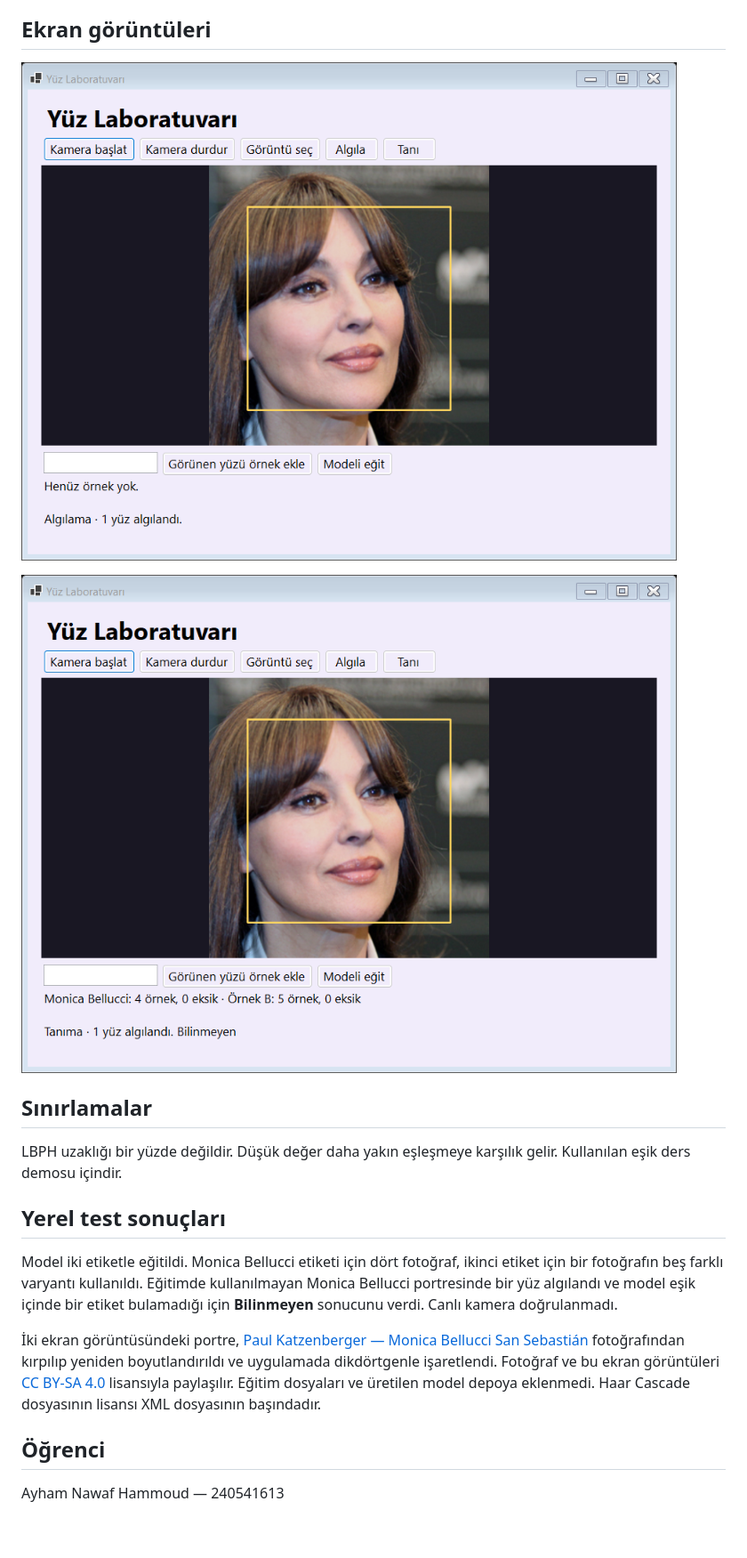
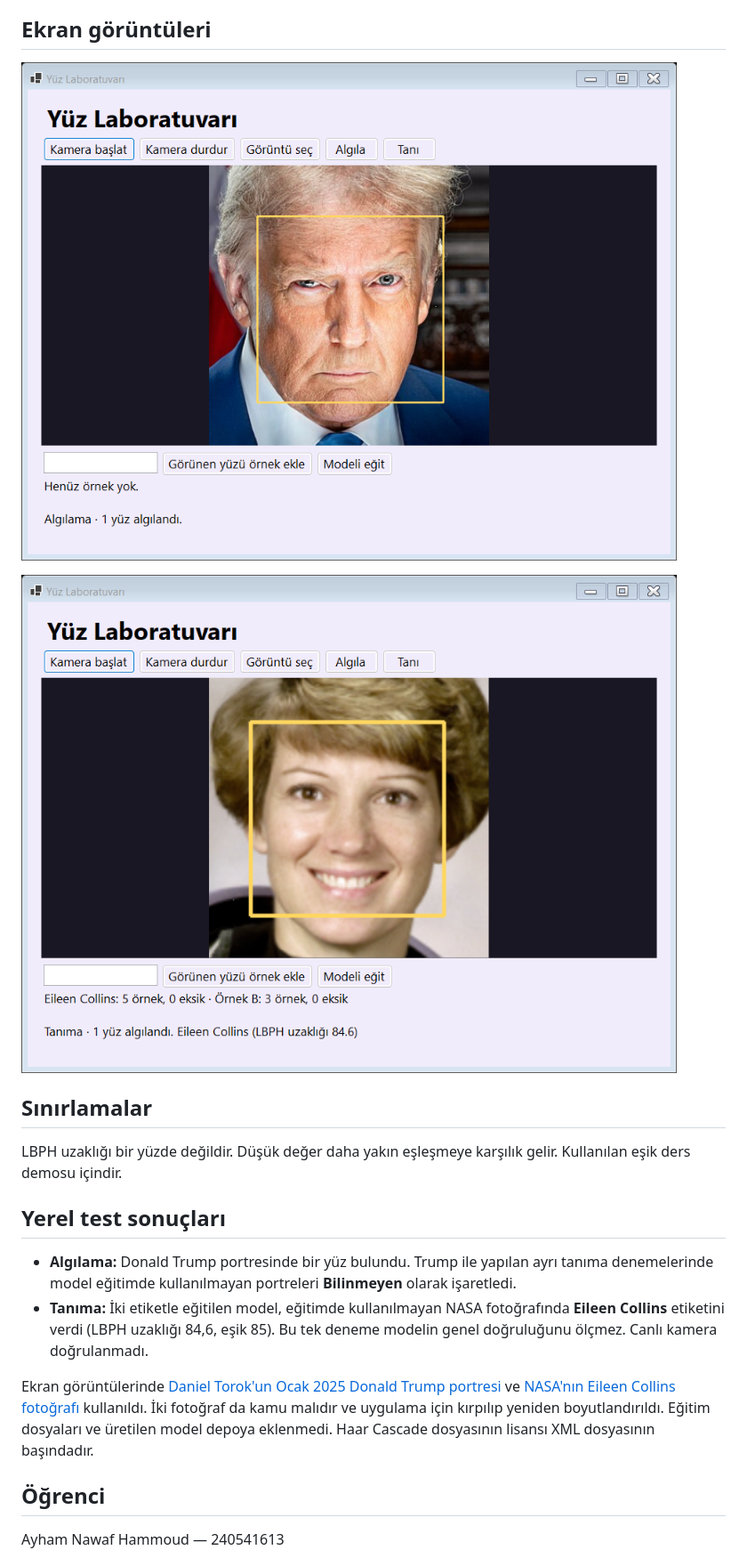
Before and after one commit to ayhamhammoud1/YMH219-FaceRecognition, a Markdown page: README.md, the part around the change. Shown at 89% size. Drawn GitHub-style; pictures changed too: docs/eileen-tanima.png (added), docs/monica-algilama.png (deleted), docs/monica-tanima.png (deleted); blank space fills up the shorter version.

Commit message:
Trump algılama ve Collins tanıma örneklerini belgeye ekle

```diff
--- a/README.md
+++ b/README.md
@@ -33,9 +33,9 @@ dotnet run
 
 ## Ekran görüntüleri
 
-![Monica Bellucci portresinde yüz algılama](docs/monica-algilama.png)
+![Donald Trump portresinde yüz algılama](docs/trump-algilama.png)
 
-![Monica Bellucci portresiyle tanıma denemesi](docs/monica-tanima.png)
+![Eğitim dışında bırakılan fotoğrafta Eileen Collins etiketi](docs/eileen-tanima.png)
 
 ## Sınırlamalar
 
@@ -43,9 +43,10 @@ LBPH uzaklığı bir yüzde değildir. Düşük değer daha yakın eşleşmeye k
 
 ## Yerel test sonuçları
 
-Model iki etiketle eğitildi. Monica Bellucci etiketi için dört fotoğraf, ikinci etiket için bir fotoğrafın beş farklı varyantı kullanıldı. Eğitimde kullanılmayan Monica Bellucci portresinde bir yüz algılandı ve model eşik içinde bir etiket bulamadığı için **Bilinmeyen** sonucunu verdi. Canlı kamera doğrulanmadı.
+- **Algılama:** Donald Trump portresinde bir yüz bulundu. Trump ile yapılan ayrı tanıma denemelerinde model eğitimde kullanılmayan portreleri **Bilinmeyen** olarak işaretledi.
+- **Tanıma:** İki etiketle eğitilen model, eğitimde kullanılmayan NASA fotoğrafında **Eileen Collins** etiketini verdi (LBPH uzaklığı 84,6, eşik 85). Bu tek deneme modelin genel doğruluğunu ölçmez. Canlı kamera doğrulanmadı.
 
-İki ekran görüntüsündeki portre, [Paul Katzenberger — Monica Bellucci San Sebastián](https://commons.wikimedia.org/wiki/File:Monica_Bellucci_San_Sebasti%C3%A1n.jpg) fotoğrafından kırpılıp yeniden boyutlandırıldı ve uygulamada dikdörtgenle işaretlendi. Fotoğraf ve bu ekran görüntüleri [CC BY-SA 4.0](https://creativecommons.org/licenses/by-sa/4.0/) lisansıyla paylaşılır. Eğitim dosyaları ve üretilen model depoya eklenmedi. Haar Cascade dosyasının lisansı XML dosyasının başındadır.
+Ekran görüntülerinde [Daniel Torok'un Ocak 2025 Donald Trump portresi](https://commons.wikimedia.org/wiki/File:January_2025_Official_Presidential_Portrait_of_Donald_J._Trump.jpg) ve [NASA'nın Eileen Collins fotoğrafı](https://scikit-image.org/docs/0.24.x/api/skimage.data.html#skimage.data.astronaut) kullanıldı. İki fotoğraf da kamu malıdır ve uygulama için kırpılıp yeniden boyutlandırıldı. Eğitim dosyaları ve üretilen model depoya eklenmedi. Haar Cascade dosyasının lisansı XML dosyasının başındadır.
 
 ## Öğrenci
 
```
